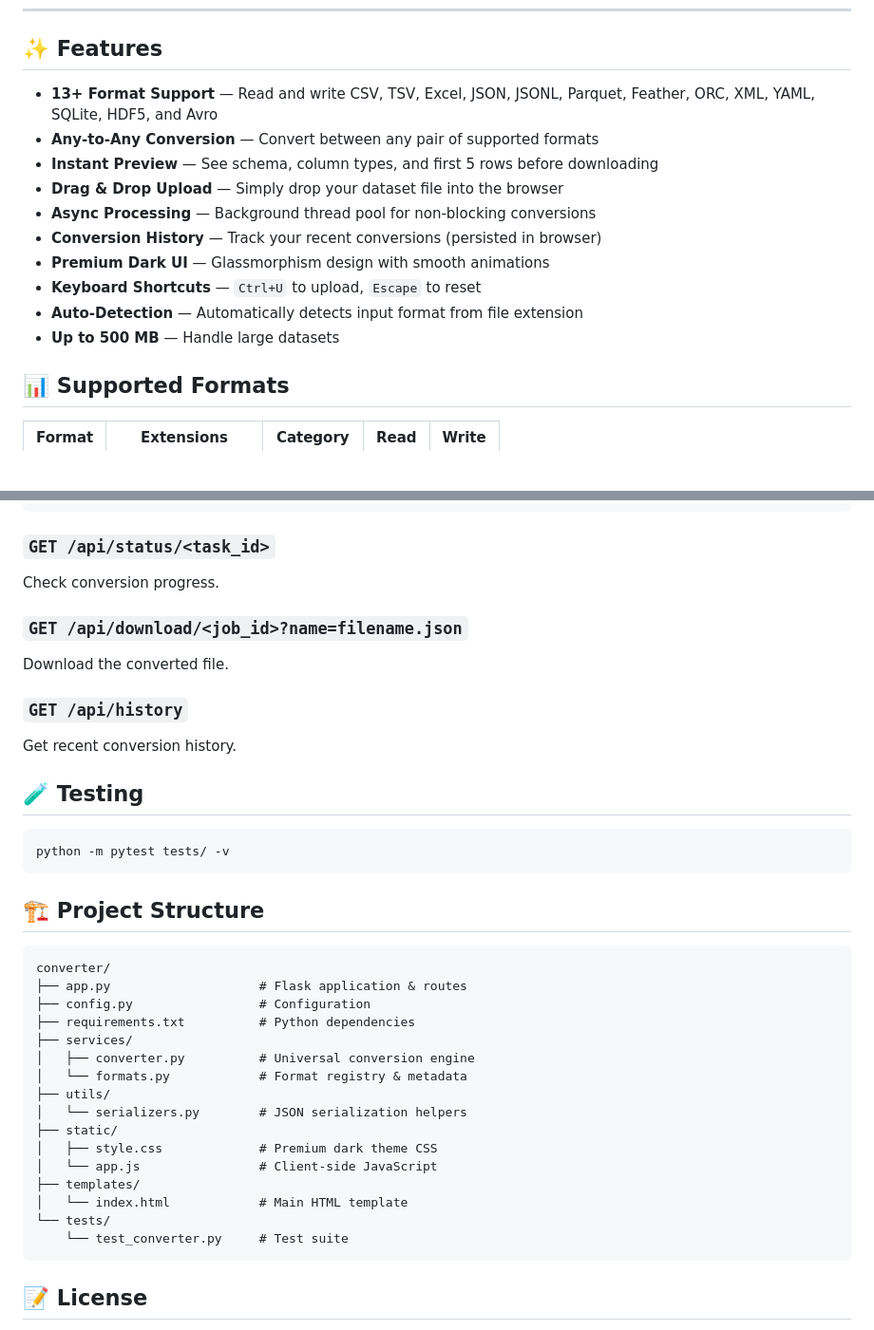
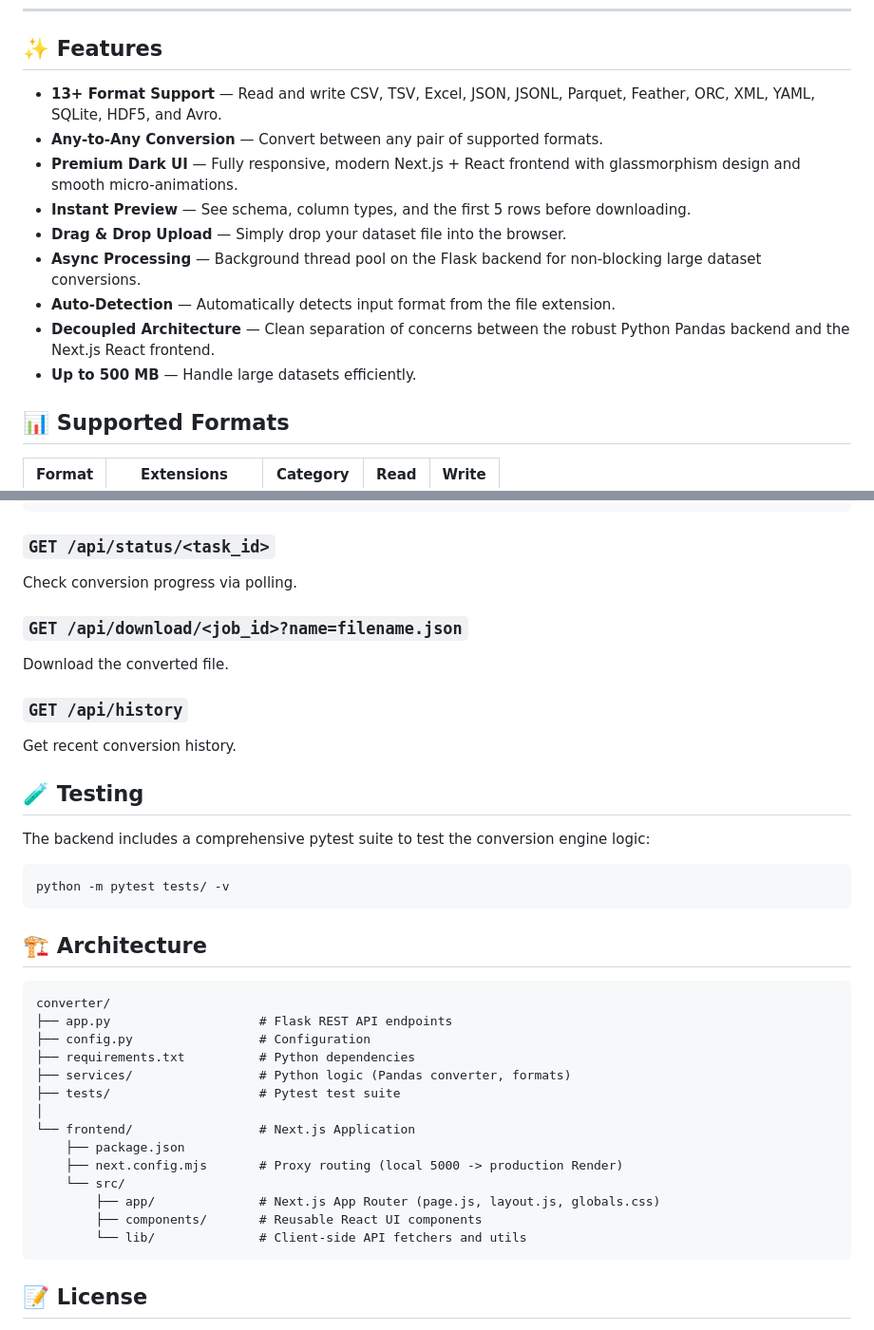
Before and after one commit to sadikworkbd5622/dataset-file-convertor, a Markdown page: README.md, 2 parts joined by grey strips. Shown at 95% size. Drawn GitHub-style; blank space fills up the shorter version.

````diff
--- a/README.md
+++ b/README.md
@@ -9,16 +9,15 @@
 
 ## ✨ Features
 
-- **13+ Format Support** — Read and write CSV, TSV, Excel, JSON, JSONL, Parquet, Feather, ORC, XML, YAML, SQLite, HDF5, and Avro
-- **Any-to-Any Conversion** — Convert between any pair of supported formats
-- **Instant Preview** — See schema, column types, and first 5 rows before downloading
-- **Drag & Drop Upload** — Simply drop your dataset file into the browser
-- **Async Processing** — Background thread pool for non-blocking conversions
-- **Conversion History** — Track your recent conversions (persisted in browser)
-- **Premium Dark UI** — Glassmorphism design with smooth animations
-- **Keyboard Shortcuts** — `Ctrl+U` to upload, `Escape` to reset
-- **Auto-Detection** — Automatically detects input format from file extension
-- **Up to 500 MB** — Handle large datasets
+- **13+ Format Support** — Read and write CSV, TSV, Excel, JSON, JSONL, Parquet, Feather, ORC, XML, YAML, SQLite, HDF5, and Avro.
+- **Any-to-Any Conversion** — Convert between any pair of supported formats.
+- **Premium Dark UI** — Fully responsive, modern Next.js + React frontend with glassmorphism design and smooth micro-animations.
+- **Instant Preview** — See schema, column types, and the first 5 rows before downloading.
+- **Drag & Drop Upload** — Simply drop your dataset file into the browser.
+- **Async Processing** — Background thread pool on the Flask backend for non-blocking large dataset conversions.
+- **Auto-Detection** — Automatically detects input format from the file extension.
+- **Decoupled Architecture** — Clean separation of concerns between the robust Python Pandas backend and the Next.js React frontend.
+- **Up to 500 MB** — Handle large datasets efficiently.
 
 ## 📊 Supported Formats
 
@@ -92,7 +129,7 @@ Upload a file for conversion.
 ```
 
 ### `GET /api/status/<task_id>`
-Check conversion progress.
+Check conversion progress via polling.
 
 ### `GET /api/download/<job_id>?name=filename.json`
 Download the converted file.
@@ -102,29 +139,29 @@ Get recent conversion history.
 
 ## 🧪 Testing
 
+The backend includes a comprehensive pytest suite to test the conversion engine logic:
+
 ```bash
 python -m pytest tests/ -v
 ```
 
-## 🏗️ Project Structure
+## 🏗️ Architecture
 
-```
+```text
 converter/
-├── app.py                    # Flask application & routes
+├── app.py                    # Flask REST API endpoints
 ├── config.py                 # Configuration
 ├── requirements.txt          # Python dependencies
-├── services/
-│   ├── converter.py          # Universal conversion engine
-│   └── formats.py            # Format registry & metadata
-├── utils/
-│   └── serializers.py        # JSON serialization helpers
-├── static/
-│   ├── style.css             # Premium dark theme CSS
-│   └── app.js                # Client-side JavaScript
-├── templates/
-│   └── index.html            # Main HTML template
-└── tests/
-    └── test_converter.py     # Test suite
+├── services/                 # Python logic (Pandas converter, formats)
+├── tests/                    # Pytest test suite
+│
+└── frontend/                 # Next.js Application
+    ├── package.json
+    ├── next.config.mjs       # Proxy routing (local 5000 -> production Render)
+    └── src/
+        ├── app/              # Next.js App Router (page.js, layout.js, globals.css)
+        ├── components/       # Reusable React UI components
+        └── lib/              # Client-side API fetchers and utils
 ```
 
 ## 📝 License
````
Also changed, not shown: other parts of README.md (+46 -8 lines).
